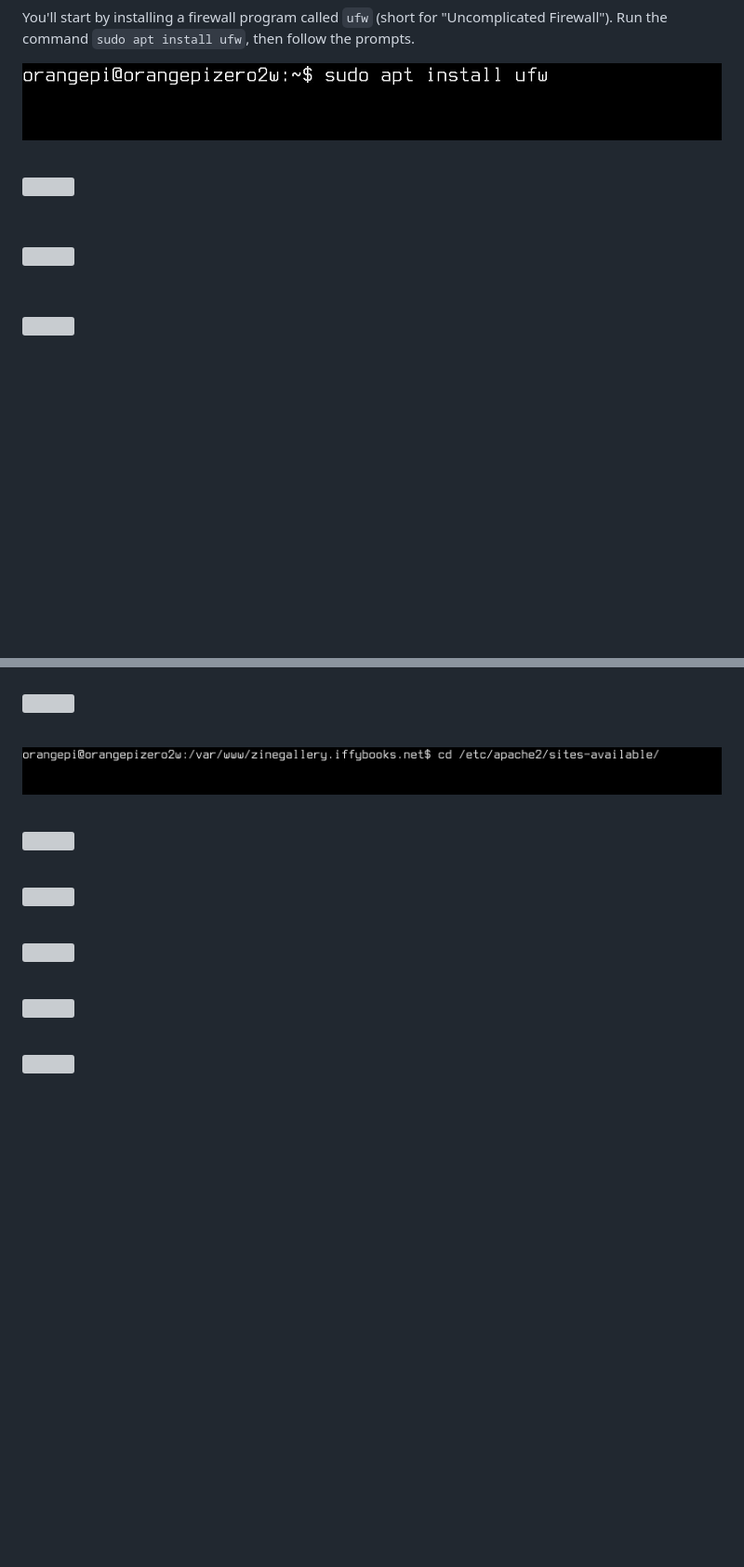
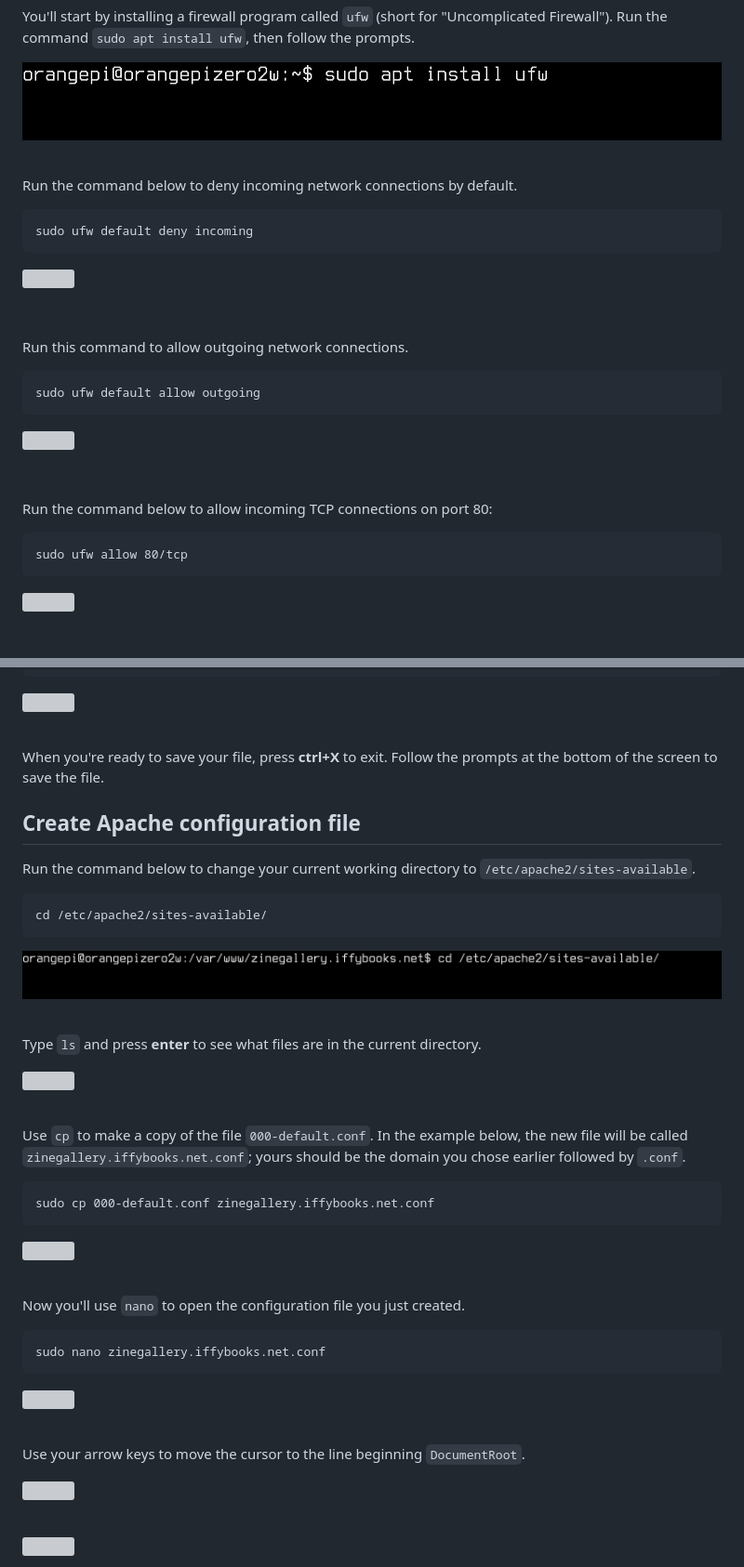
Before and after one commit to iffybooks/host-a-website-at-home, a Markdown page: README.md, 2 parts joined by grey strips. Shown: that part at 93% size. Rendered like a GitHub page; blank space fills up the shorter version; grey boxes are pictures that could not be loaded.

````diff
--- a/README.md
+++ b/README.md
@@ -200,14 +206,32 @@ You'll start by installing a firewall program called `ufw` (short for "Uncomplic
 
 &nbsp;
 
+Run the command below to deny incoming network connections by default.
+
+```
+sudo ufw default deny incoming
+```
+
 ![](images/vlcsnap-2024-05-04-18h26m51s348.png)
 
 &nbsp;
+
+Run this command to allow outgoing network connections.
+
+```
+sudo ufw default allow outgoing
+```
 
 ![](images/vlcsnap-2024-05-04-18h26m59s436.png)
 
 &nbsp;
 
+Run the command below to allow incoming TCP connections on port 80:
+
+```
+sudo ufw allow 80/tcp
+```
+
 ![](images/vlcsnap-2024-05-04-18h27m09s846.png)
 
 &nbsp;
@@ -247,22 +324,48 @@ You'll start by installing a firewall program called `ufw` (short for "Uncomplic
 <img src="images/vlcsnap-2024-05-04-18h21m31s495.png" />
 
 &nbsp;
+
+When you're ready to save your file, press **ctrl+X** to exit. Follow the prompts at the bottom of the screen to save the file.
+
+## Create Apache configuration file
+
+Run the command below to change your current working directory to `/etc/apache2/sites-available`.
+
+```
+cd /etc/apache2/sites-available/
+```
 
 <img src="images/vlcsnap-2024-05-04-18h22m07s283.png" />
 
 &nbsp;
 
+Type `ls` and press **enter** to see what files are in the current directory.
+
 <img src="images/vlcsnap-2024-05-04-18h22m28s109.png" />
 
 &nbsp;
+
+Use `cp` to make a copy of the file `000-default.conf`. In the example below, the new file will be called `zinegallery.iffybooks.net.conf`; yours should be the domain you chose earlier followed by `.conf`.
+
+```
+sudo cp 000-default.conf zinegallery.iffybooks.net.conf
+```
 
 <img src="images/vlcsnap-2024-05-04-18h23m15s189.png" />
 
 &nbsp;
 
+Now you'll use `nano` to open the configuration file you just created.
+
+```
+sudo nano zinegallery.iffybooks.net.conf
+```
+
 <img src="images/vlcsnap-2024-05-04-18h23m30s347.png" />
 
 &nbsp;
+
+Use your arrow keys to move the cursor to the line beginning `DocumentRoot`.
 
 <img src="images/vlcsnap-2024-05-04-18h23m53s870.png" />
 
````
Also changed, not shown: other parts of README.md (+67 -8 lines), images/vlcsnap-2024-05-04-18h23m53s870 copy.png (added).
